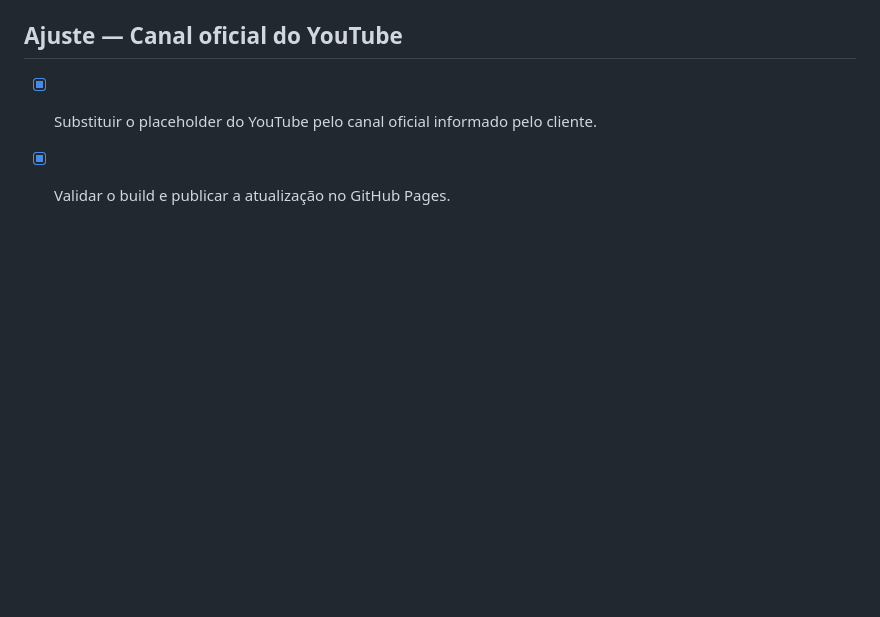
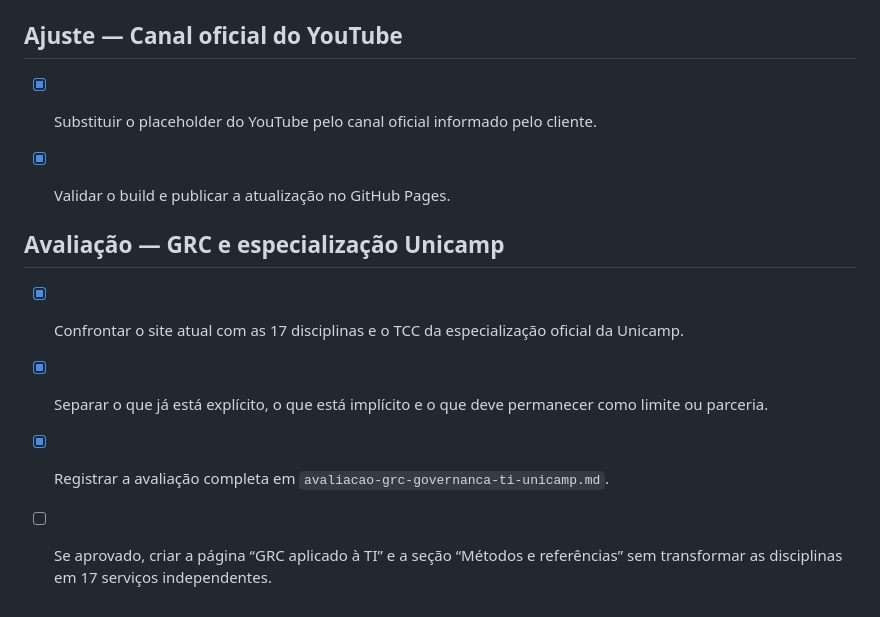
Before and after one commit to andersongraca/vertice-governanca-consultoria, a Markdown page: todo.md, the part around the change. Drawn GitHub-style; blank space fills up the shorter version.

Commit message:
Avaliar aderencia do site ao GRC e Unicamp

```diff
--- a/todo.md
+++ b/todo.md
@@ -181,3 +181,11 @@
 
 - [x] Substituir o placeholder do YouTube pelo canal oficial informado pelo cliente.
 - [x] Validar o build e publicar a atualização no GitHub Pages.
+
+
+## Avaliação — GRC e especialização Unicamp
+
+- [x] Confrontar o site atual com as 17 disciplinas e o TCC da especialização oficial da Unicamp.
+- [x] Separar o que já está explícito, o que está implícito e o que deve permanecer como limite ou parceria.
+- [x] Registrar a avaliação completa em `avaliacao-grc-governanca-ti-unicamp.md`.
+- [ ] Se aprovado, criar a página “GRC aplicado à TI” e a seção “Métodos e referências” sem transformar as disciplinas em 17 serviços independentes.
```
Also changed, not shown: avaliacao-grc-governanca-ti-unicamp.md (added, +148 -0 lines).
